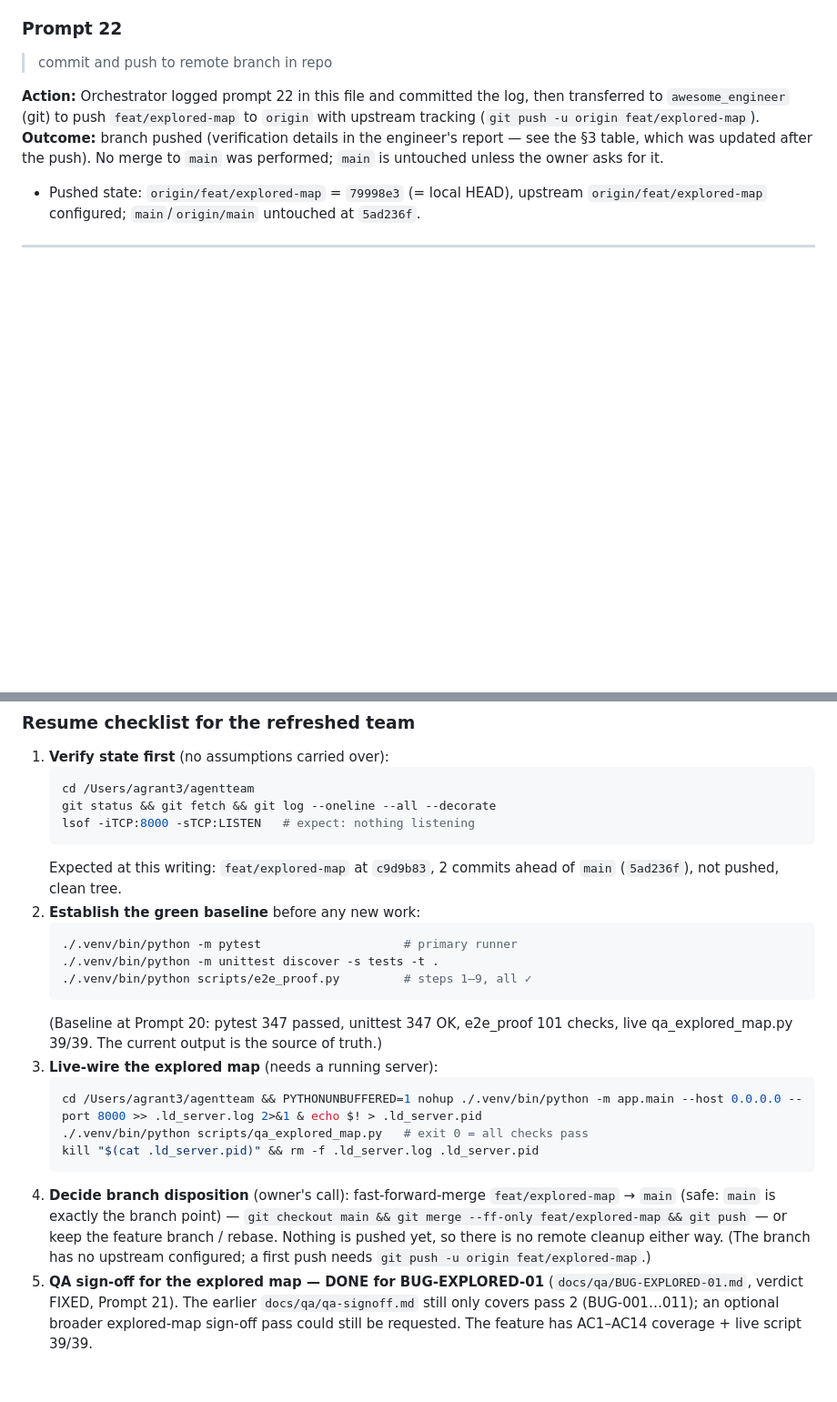
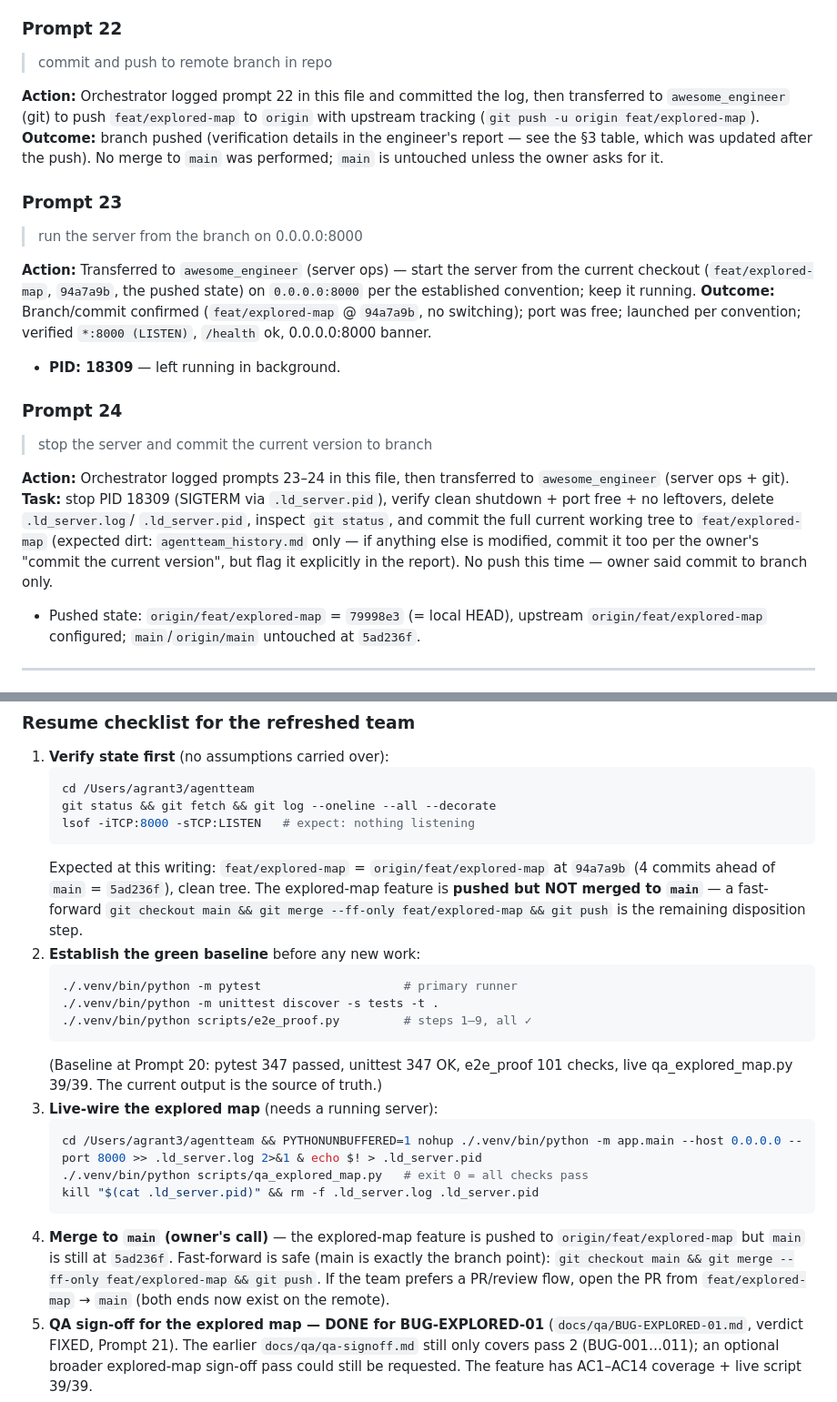
Before and after one commit to agngrant/hello-sbx, a Markdown page: agentteam_history.md, 2 parts joined by grey strips. Shown at 91% size. Drawn GitHub-style; blank space fills up the shorter version.

Commit message:
docs: session log — prompts 23-24 (server run + stop)

````diff
--- a/agentteam_history.md
+++ b/agentteam_history.md
@@ -434,6 +434,31 @@ log, then transferred to `awesome_engineer` (git) to push
 **Outcome:** branch pushed (verification details in the engineer's report
 — see the §3 table, which was updated after the push). No merge to
 `main` was performed; `main` is untouched unless the owner asks for it.
+
+### Prompt 23
+> run the server from the branch on 0.0.0.0:8000
+
+**Action:** Transferred to `awesome_engineer` (server ops) — start the
+server from the current checkout (`feat/explored-map`, `94a7a9b`, the
+pushed state) on `0.0.0.0:8000` per the established convention; keep it
+running.
+**Outcome:** Branch/commit confirmed (`feat/explored-map` @ `94a7a9b`,
+no switching); port was free; launched per convention; verified
+`*:8000 (LISTEN)`, `/health` ok, 0.0.0.0:8000 banner.
+- **PID: 18309** — left running in background.
+
+### Prompt 24
+> stop the server and commit the current version to branch
+
+**Action:** Orchestrator logged prompts 23–24 in this file, then
+transferred to `awesome_engineer` (server ops + git).
+**Task:** stop PID 18309 (SIGTERM via `.ld_server.pid`), verify clean
+shutdown + port free + no leftovers, delete `.ld_server.log`/
+`.ld_server.pid`, inspect `git status`, and commit the full current
+working tree to `feat/explored-map` (expected dirt: `agentteam_history.md`
+only — if anything else is modified, commit it too per the owner's "commit
+the current version", but flag it explicitly in the report). No push
+this time — owner said commit to branch only.
   - Pushed state: `origin/feat/explored-map` = `79998e3` (= local HEAD), upstream `origin/feat/explored-map` configured; `main`/`origin/main` untouched at `5ad236f`.
 
 ---
@@ -474,8 +499,11 @@ log, then transferred to `awesome_engineer` (git) to push
    git status && git fetch && git log --oneline --all --decorate
    lsof -iTCP:8000 -sTCP:LISTEN   # expect: nothing listening
    ```
-   Expected at this writing: `feat/explored-map` at `c9d9b83`, 2 commits
-   ahead of `main` (`5ad236f`), not pushed, clean tree.
+   Expected at this writing: `feat/explored-map` = `origin/feat/explored-map`
+   at `94a7a9b` (4 commits ahead of `main` = `5ad236f`), clean tree. The
+   explored-map feature is **pushed but NOT merged to `main`** — a
+   fast-forward `git checkout main && git merge --ff-only
+   feat/explored-map && git push` is the remaining disposition step.
 2. **Establish the green baseline** before any new work:
    ```sh
    ./.venv/bin/python -m pytest                    # primary runner
@@ -491,13 +519,12 @@ log, then transferred to `awesome_engineer` (git) to push
    ./.venv/bin/python scripts/qa_explored_map.py   # exit 0 = all checks pass
    kill "$(cat .ld_server.pid)" && rm -f .ld_server.log .ld_server.pid
    ```
-4. **Decide branch disposition** (owner's call): fast-forward-merge
-   `feat/explored-map` → `main` (safe: `main` is exactly the branch
-   point) — `git checkout main && git merge --ff-only feat/explored-map
-   && git push` — or keep the feature branch / rebase. Nothing is pushed
-   yet, so there is no remote cleanup either way. (The branch has no
-   upstream configured; a first push needs `git push -u origin
-   feat/explored-map`.)
+4. **Merge to `main` (owner's call)** — the explored-map feature is
+   pushed to `origin/feat/explored-map` but `main` is still at `5ad236f`.
+   Fast-forward is safe (main is exactly the branch point):
+   `git checkout main && git merge --ff-only feat/explored-map &&
+   git push`. If the team prefers a PR/review flow, open the PR from
+   `feat/explored-map` → `main` (both ends now exist on the remote).
 5. **QA sign-off for the explored map — DONE for BUG-EXPLORED-01**
    (`docs/qa/BUG-EXPLORED-01.md`, verdict FIXED, Prompt 21). The earlier
    `docs/qa/qa-signoff.md` still only covers pass 2 (BUG-001…011); an
````
Also changed, not shown: other parts of agentteam_history.md (+2 -2 lines).
